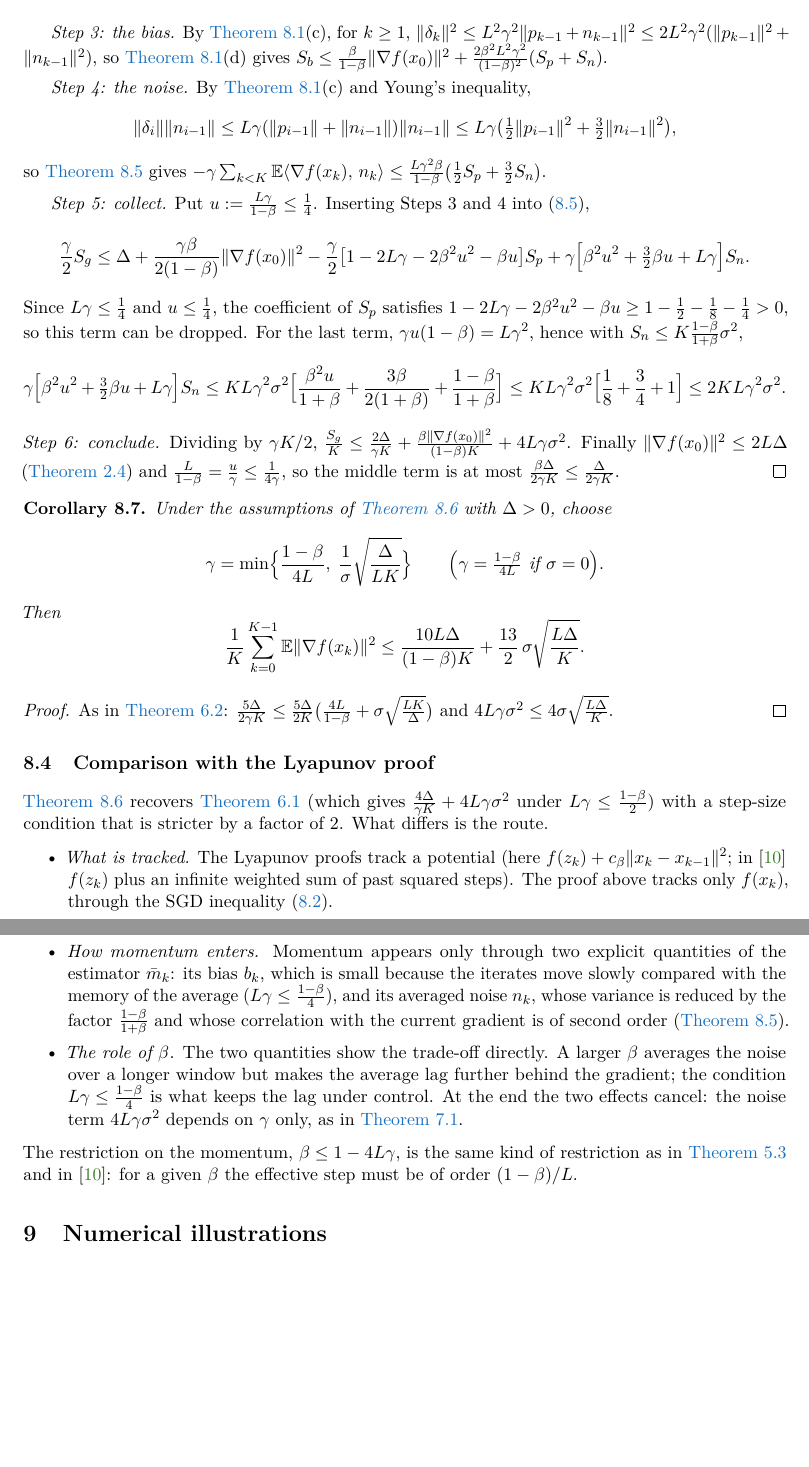
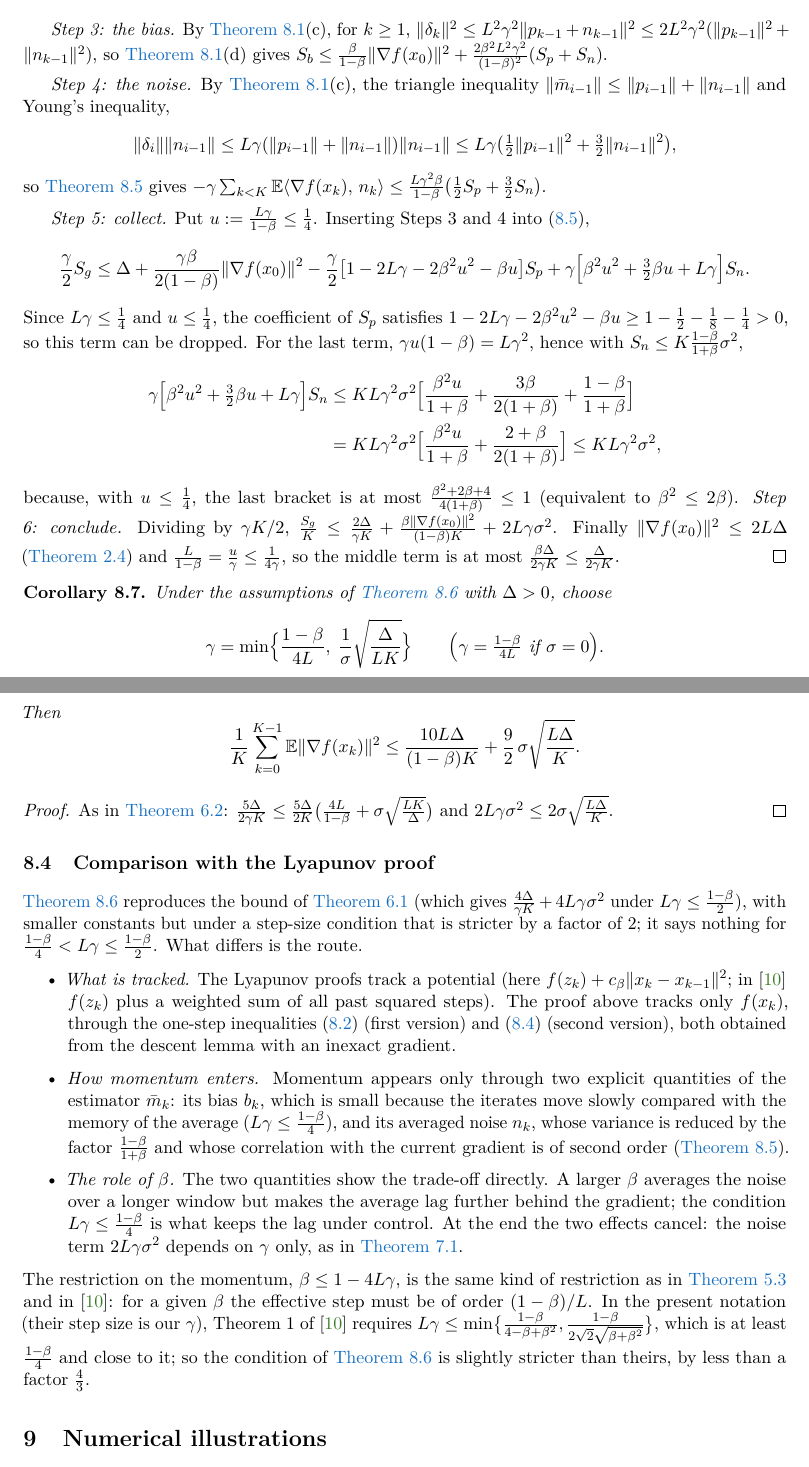
Before and after one commit to AlexanderShi/SGDM_Proofs, a LaTeX paper (report/main.tex, which reads report/sections/07b_lyapunov_free.tex): two parts of pages 34 and 35 of 40, joined at a grey line, cut so that both start at the same text, the shorter picture padded with empty space. Compiled offline with pdfLaTeX.

Commit message:
Section 8: address review, tighten noise constant to 2 L gamma sigma^2
An independent review of Section 8 found no mathematical errors. This
commit fixes the prose it flagged and adopts its sharper constant:

- Theorem 8.6 now gives 5Delta/(2 gamma K) + 2 L gamma sigma^2 (the
  Step 5 bracket is at most 1, not 2); Corollary 8.7 constant 13/2 ->
  9/2; Table 1 and README updated.
- Do not claim an SGD-style expected decrease at every step: the proof
  uses the descent lemma with an inexact gradient, and the errors are
  controlled only on average over time.
- Replace "independent" by "conditional mean zero / uncorrelated" for
  the noise; note that E_k[n_k] = beta n_{k-1}.
- State the error recursion in Lemma 8.1(a); list A1, A3, A4 for
  Lemma 8.5; cite the triangle inequality in Step 4.
- Comparison: Theorem 8.6 does not cover (1-beta)/4 < L gamma <=
  (1-beta)/2; Liu-Gao-Yin's potential uses a weighted sum of all past
  squared steps, they also start from the estimator view, and their
  step condition is within a factor 4/3 of ours.

Co-Authored-By: Claude Opus 5.5 <noreply@anthropic.com>
Claude-Session: https://claude.ai/code/session_01FbvJYXC5cijsBeybjfUris

```diff
--- a/report/sections/07b_lyapunov_free.tex
+++ b/report/sections/07b_lyapunov_free.tex
@@ -228,7 +235,8 @@ $\norm{\delta_k}^2\le L^2\gamma^2\norm{p_{k-1}+n_{k-1}}^2\le2L^2\gamma^2(\norm{p
 \cref{lem:bias-variance}(d) gives
 $S_b\le\frac{\beta}{1-\beta}\norm{\nabla f(x_0)}^2+\frac{2\beta^2L^2\gamma^2}{(1-\beta)^2}(S_p+S_n)$.
 
-\emph{Step 4: the noise.} By \cref{lem:bias-variance}(c) and Young's inequality,
+\emph{Step 4: the noise.} By \cref{lem:bias-variance}(c), the triangle inequality
+$\norm{\bar m_{i-1}}\le\norm{p_{i-1}}+\norm{n_{i-1}}$ and Young's inequality,
 \[
   \norm{\delta_i}\norm{n_{i-1}}\le L\gamma(\norm{p_{i-1}}+\norm{n_{i-1}})\norm{n_{i-1}}
   \le L\gamma\bigl(\tfrac12\norm{p_{i-1}}^2+\tfrac32\norm{n_{i-1}}^2\bigr),
@@ -246,13 +254,15 @@ $-\gamma\sum_{k<K}\E\ip{\nabla f(x_k)}{n_k}\le\frac{L\gamma^2\beta}{1-\beta}\big
 Since $L\gamma\le\frac14$ and $u\le\frac14$, the coefficient of $S_p$ satisfies
 $1-2L\gamma-2\beta^2u^2-\beta u\ge1-\frac12-\frac18-\frac14>0$, so this term can be dropped.
 For the last term, $\gamma u(1-\beta)=L\gamma^2$, hence with $S_n\le K\frac{1-\beta}{1+\beta}\sigma^2$,
-\[
+\begin{align*}
   \gamma\Bigl[\beta^2u^2+\tfrac32\beta u+L\gamma\Bigr]S_n
-  \le KL\gamma^2\sigma^2\Bigl[\frac{\beta^2u}{1+\beta}+\frac{3\beta}{2(1+\beta)}+\frac{1-\beta}{1+\beta}\Bigr]
-  \le KL\gamma^2\sigma^2\Bigl[\frac18+\frac34+1\Bigr]\le2KL\gamma^2\sigma^2 .
-\]
+  &\le KL\gamma^2\sigma^2\Bigl[\frac{\beta^2u}{1+\beta}+\frac{3\beta}{2(1+\beta)}+\frac{1-\beta}{1+\beta}\Bigr]\\
+  &=KL\gamma^2\sigma^2\Bigl[\frac{\beta^2u}{1+\beta}+\frac{2+\beta}{2(1+\beta)}\Bigr]\le KL\gamma^2\sigma^2 ,
+\end{align*}
+because, with $u\le\frac14$, the last bracket is at most
+$\frac{\beta^2+2\beta+4}{4(1+\beta)}\le1$ (equivalent to $\beta^2\le2\beta$).
 \emph{Step 6: conclude.} Dividing by $\gamma K/2$,
-$\frac{S_g}{K}\le\frac{2\Dlt}{\gamma K}+\frac{\beta\norm{\nabla f(x_0)}^2}{(1-\beta)K}+4L\gamma\sigma^2$.
+$\frac{S_g}{K}\le\frac{2\Dlt}{\gamma K}+\frac{\beta\norm{\nabla f(x_0)}^2}{(1-\beta)K}+2L\gamma\sigma^2$.
 Finally $\norm{\nabla f(x_0)}^2\le2L\Dlt$ (\cref{lem:grad-gap}) and $\frac{L}{1-\beta}=\frac u\gamma\le\frac1{4\gamma}$,
 so the middle term is at most $\frac{\beta\Dlt}{2\gamma K}\le\frac{\Dlt}{2\gamma K}$.
 \end{proof}
@@ -265,26 +275,28 @@ Under the assumptions of \cref{thm:lf} with $\Dlt>0$, choose
 \]
 Then
 \[
-  \frac1K\sum_{k=0}^{K-1}\E\norm{\nabla f(x_k)}^2\le\frac{10L\Dlt}{(1-\beta)K}+\frac{13}{2}\,\sigma\sqrt{\frac{L\Dlt}{K}} .
+  \frac1K\sum_{k=0}^{K-1}\E\norm{\nabla f(x_k)}^2\le\frac{10L\Dlt}{(1-\beta)K}+\frac{9}{2}\,\sigma\sqrt{\frac{L\Dlt}{K}} .
 \]
 \end{corollary}
 
 \begin{proof}
 As in \cref{cor:rate}:
 $\frac{5\Dlt}{2\gamma K}\le\frac{5\Dlt}{2K}\bigl(\frac{4L}{1-\beta}+\sigma\sqrt{\frac{LK}{\Dlt}}\bigr)$
-and $4L\gamma\sigma^2\le4\sigma\sqrt{\frac{L\Dlt}{K}}$.
+and $2L\gamma\sigma^2\le2\sigma\sqrt{\frac{L\Dlt}{K}}$.
 \end{proof}
 
 \subsection{Comparison with the Lyapunov proof}
 
-\Cref{thm:lf} recovers \cref{thm:nonconvex} (which gives $\frac{4\Dlt}{\gamma K}+4L\gamma\sigma^2$
-under $L\gamma\le\frac{1-\beta}{2}$) with a step-size condition that is stricter by a factor of
-$2$. What differs is the route.
+\Cref{thm:lf} reproduces the bound of \cref{thm:nonconvex} (which gives
+$\frac{4\Dlt}{\gamma K}+4L\gamma\sigma^2$ under $L\gamma\le\frac{1-\beta}{2}$), with smaller constants but under
+a step-size condition that is stricter by a factor of $2$; it says nothing for
+$\frac{1-\beta}{4}<L\gamma\le\frac{1-\beta}{2}$. What differs is the route.
 \begin{itemize}
 \item \emph{What is tracked.} The Lyapunov proofs track a potential (here
-  $f(z_k)+\cb\norm{x_k-x_{k-1}}^2$; in~\cite{liu2020} $f(z_k)$ plus an infinite weighted sum of
-  past squared steps). The proof above tracks only $f(x_k)$, through the SGD inequality
-  \eqref{eq:inexact-step}.
+  $f(z_k)+\cb\norm{x_k-x_{k-1}}^2$; in~\cite{liu2020} $f(z_k)$ plus a weighted sum of all
+  past squared steps). The proof above tracks only $f(x_k)$, through the one-step
+  inequalities \eqref{eq:inexact-step} (first version) and \eqref{eq:lf-step} (second
+  version), both obtained from the descent lemma with an inexact gradient.
 \item \emph{How momentum enters.} Momentum appears only through two explicit quantities of
   the estimator $\bar m_k$: its bias $b_k$, which is small because the iterates move slowly
   compared with the memory of the average ($L\gamma\le\frac{1-\beta}{4}$), and its averaged noise
@@ -293,9 +305,13 @@ $2$. What differs is the route.
 \item \emph{The role of $\beta$.} The two quantities show the trade-off directly. A larger
   $\beta$ averages the noise over a longer window but makes the average lag further behind
   the gradient; the condition $L\gamma\le\frac{1-\beta}{4}$ is what keeps the lag under control.
-  At the end the two effects cancel: the noise term $4L\gamma\sigma^2$ depends on $\gamma$ only,
+  At the end the two effects cancel: the noise term $2L\gamma\sigma^2$ depends on $\gamma$ only,
   as in \cref{prop:noise-floor}.
 \end{itemize}
 The restriction on the momentum, $\beta\le1-4L\gamma$, is the same kind of restriction as in
 \cref{thm:master} and in~\cite{liu2020}: for a given $\beta$ the effective step must be of
-order $(1-\beta)/L$.
+order $(1-\beta)/L$. In the present notation (their step size is our $\gamma$), Theorem~1
+of~\cite{liu2020} requires
+$L\gamma\le\min\bigl\{\frac{1-\beta}{4-\beta+\beta^2},\frac{1-\beta}{2\sqrt2\sqrt{\beta+\beta^2}}\bigr\}$, which is at
+least $\frac{1-\beta}{4}$ and close to it; so the condition of \cref{thm:lf} is slightly stricter
+than theirs, by less than a factor $\frac43$.
```
Also changed, not shown: report/sections/01_introduction.tex (+1 -1 lines), README.md, SGDM_Convergence_Report.pdf, report/sections/07b_lyapunov_free.tex (47 more changed lines).
